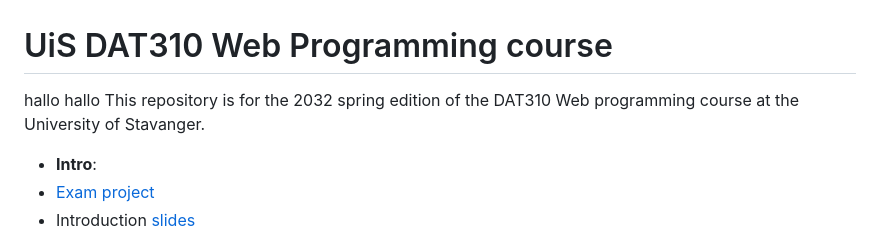
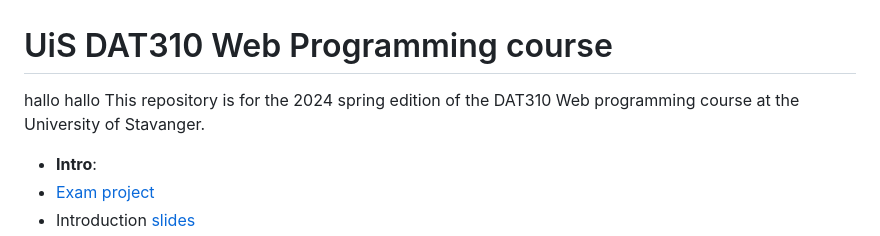
Before and after one commit to dat310-2024/info, a Markdown page: README.md, the part around the change printed below. GitHub-like rendering.

```diff
--- a/README.md
+++ b/README.md
@@ -1,6 +1,6 @@
   # UiS DAT310 Web Programming course
 hallo hallo
-This repository is for the 2032 spring edition of the DAT310 Web programming course at the University of Stavanger.
+This repository is for the 2024 spring edition of the DAT310 Web programming course at the University of Stavanger.
 
   - **Intro**:
   - [Exam project](exam/examproject.md)
```
Also changed, not shown: other parts of README.md (+1 -0 lines).
